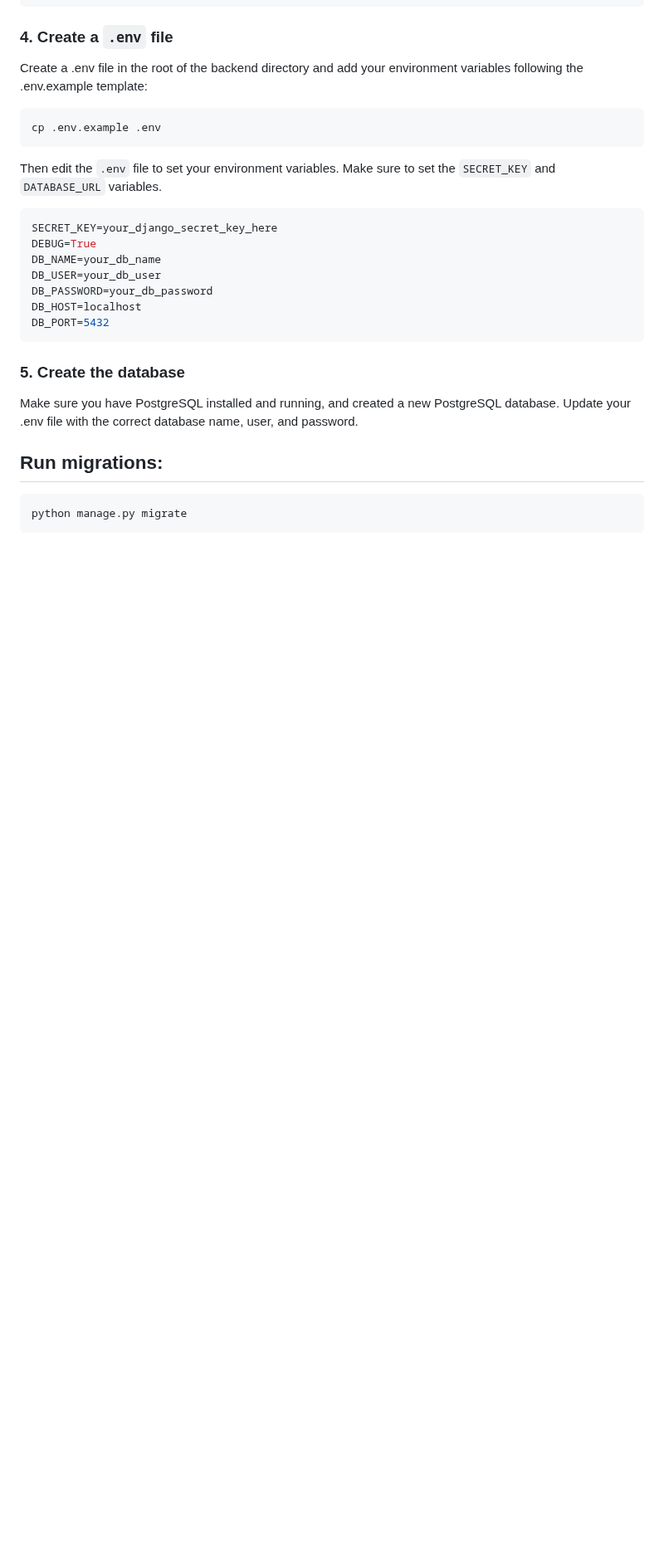
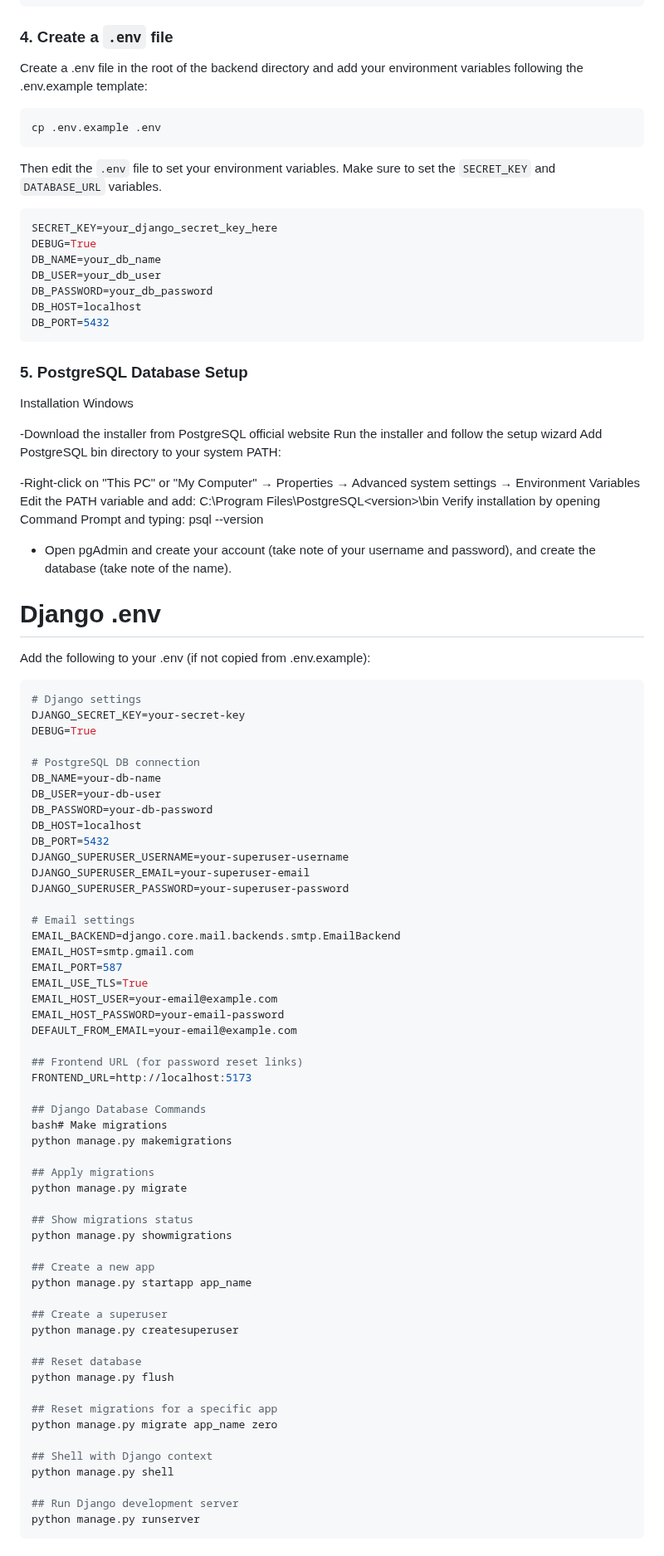
Before and after one commit to BudgetProPUP/budget-pro, a Markdown page: README.md, the part around one of its changes. Shown at 83% size. Rendered like a GitHub page; blank space fills up the shorter version.

````diff
--- a/README.md
+++ b/README.md
@@ -42,10 +42,74 @@ DB_PASSWORD=your_db_password
 DB_HOST=localhost
 DB_PORT=5432
 ```
-### 5. Create the database
-Make sure you have PostgreSQL installed and running, and created a new PostgreSQL database. Update your .env file with the correct database name, user, and password.
+### 5. PostgreSQL Database Setup
+Installation
+Windows
 
-## Run migrations:
+-Download the installer from PostgreSQL official website
+Run the installer and follow the setup wizard
+Add PostgreSQL bin directory to your system PATH:
+
+-Right-click on "This PC" or "My Computer" → Properties → Advanced system settings → Environment Variables
+Edit the PATH variable and add: C:\Program Files\PostgreSQL\<version>\bin
+Verify installation by opening Command Prompt and typing: psql --version
+
+- Open pgAdmin and create your account (take note of your username and password), and create the database (take note of the name).
+
+# Django .env
+Add the following to your .env (if not copied from .env.example):
 ```bash
+# Django settings
+DJANGO_SECRET_KEY=your-secret-key
+DEBUG=True
+
+# PostgreSQL DB connection
+DB_NAME=your-db-name
+DB_USER=your-db-user
+DB_PASSWORD=your-db-password
+DB_HOST=localhost
+DB_PORT=5432
+DJANGO_SUPERUSER_USERNAME=your-superuser-username
+DJANGO_SUPERUSER_EMAIL=your-superuser-email
+DJANGO_SUPERUSER_PASSWORD=your-superuser-password
+
+# Email settings
+EMAIL_BACKEND=django.core.mail.backends.smtp.EmailBackend
+EMAIL_HOST=smtp.gmail.com
+EMAIL_PORT=587
+EMAIL_USE_TLS=True
+EMAIL_HOST_USER=your-email@example.com
+EMAIL_HOST_PASSWORD=your-email-password
+DEFAULT_FROM_EMAIL=your-email@example.com
+
+## Frontend URL (for password reset links)
+FRONTEND_URL=http://localhost:5173
+
+## Django Database Commands
+bash# Make migrations
+python manage.py makemigrations
+
+## Apply migrations
 python manage.py migrate
+
+## Show migrations status
+python manage.py showmigrations
+
+## Create a new app
+python manage.py startapp app_name
+
+## Create a superuser
+python manage.py createsuperuser
+
+## Reset database
+python manage.py flush
+
+## Reset migrations for a specific app
+python manage.py migrate app_name zero
+
+## Shell with Django context
+python manage.py shell
+
+## Run Django development server
+python manage.py runserver
 ```
````
Also changed, not shown: other parts of README.md (+50 -1 lines).
